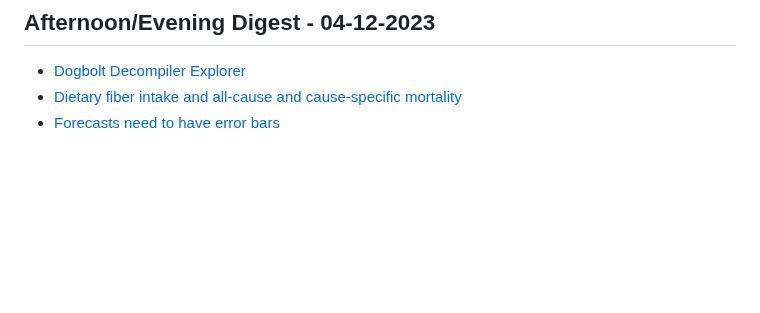
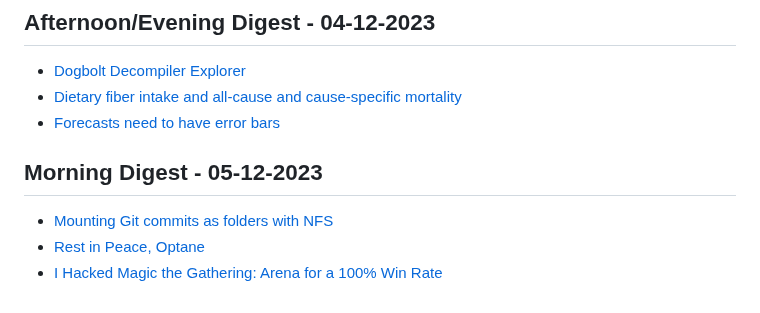
Before and after one commit to aymanxdev/daily-digest, a Markdown page: daily_news.md, the part around the change. Rendered like a GitHub page; blank space fills up the shorter version.

Commit message:
Updated Daily Dev News

```diff
--- a/daily_news.md
+++ b/daily_news.md
@@ -795,3 +795,8 @@
 - [Dogbolt Decompiler Explorer](https://dogbolt.org/)
 - [Dietary fiber intake and all-cause and cause-specific mortality](https://clinicalnutritionjournal.com/article/S0261-5614(23)00363-1/fulltext)
 - [Forecasts need to have error bars](https://andrewpwheeler.com/2023/11/19/forecasts-need-to-have-error-bars/)
+## Morning Digest - 05-12-2023
+
+- [Mounting Git commits as folders with NFS](https://jvns.ca/blog/2023/12/04/mounting-git-commits-as-folders-with-nfs/)
+- [Rest in Peace, Optane](https://specbranch.com/posts/rip-optane/)
+- [I Hacked Magic the Gathering: Arena for a 100% Win Rate](https://www.mayer.cool/writings/I-Hacked-Magic-the-Gathering/)
```
